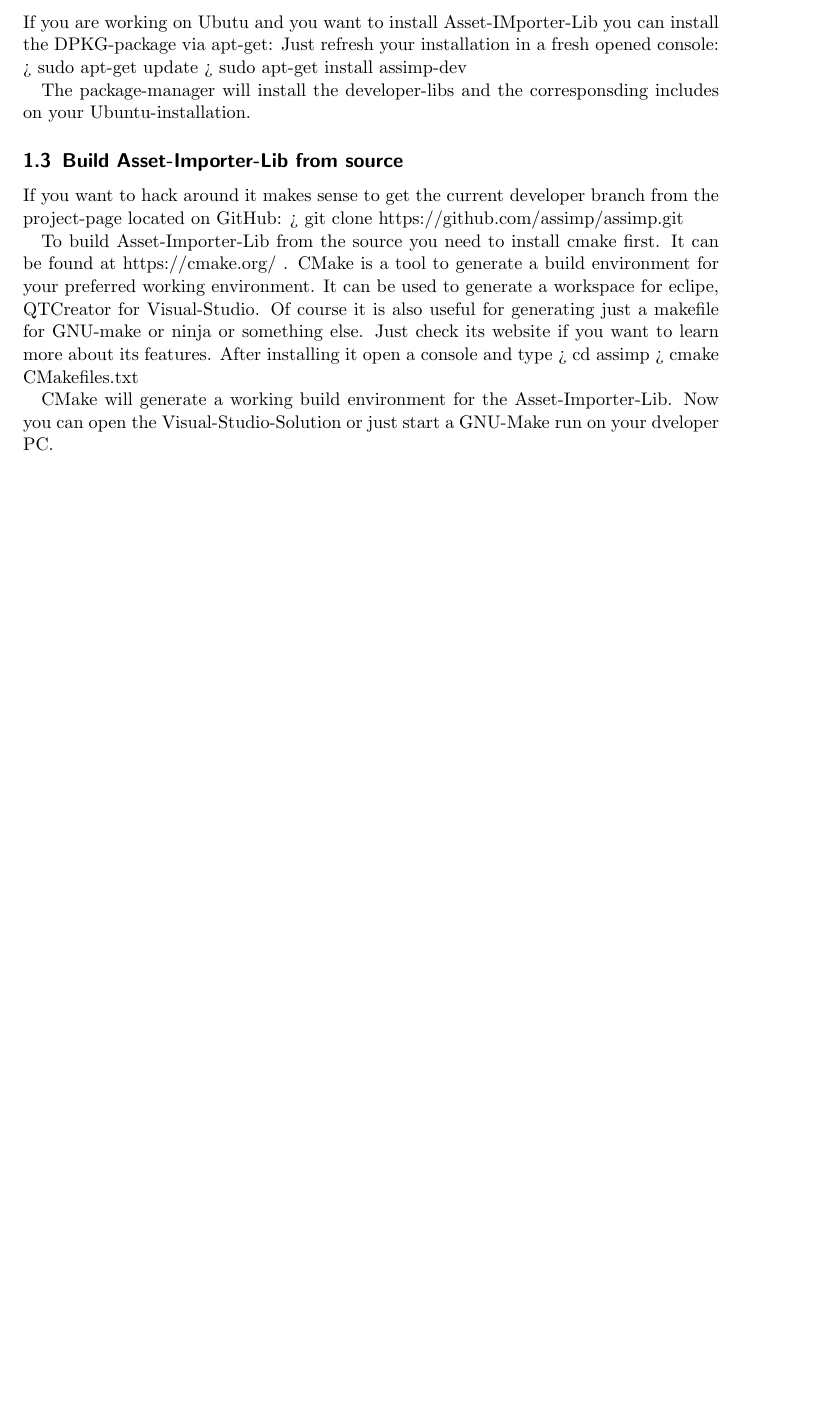
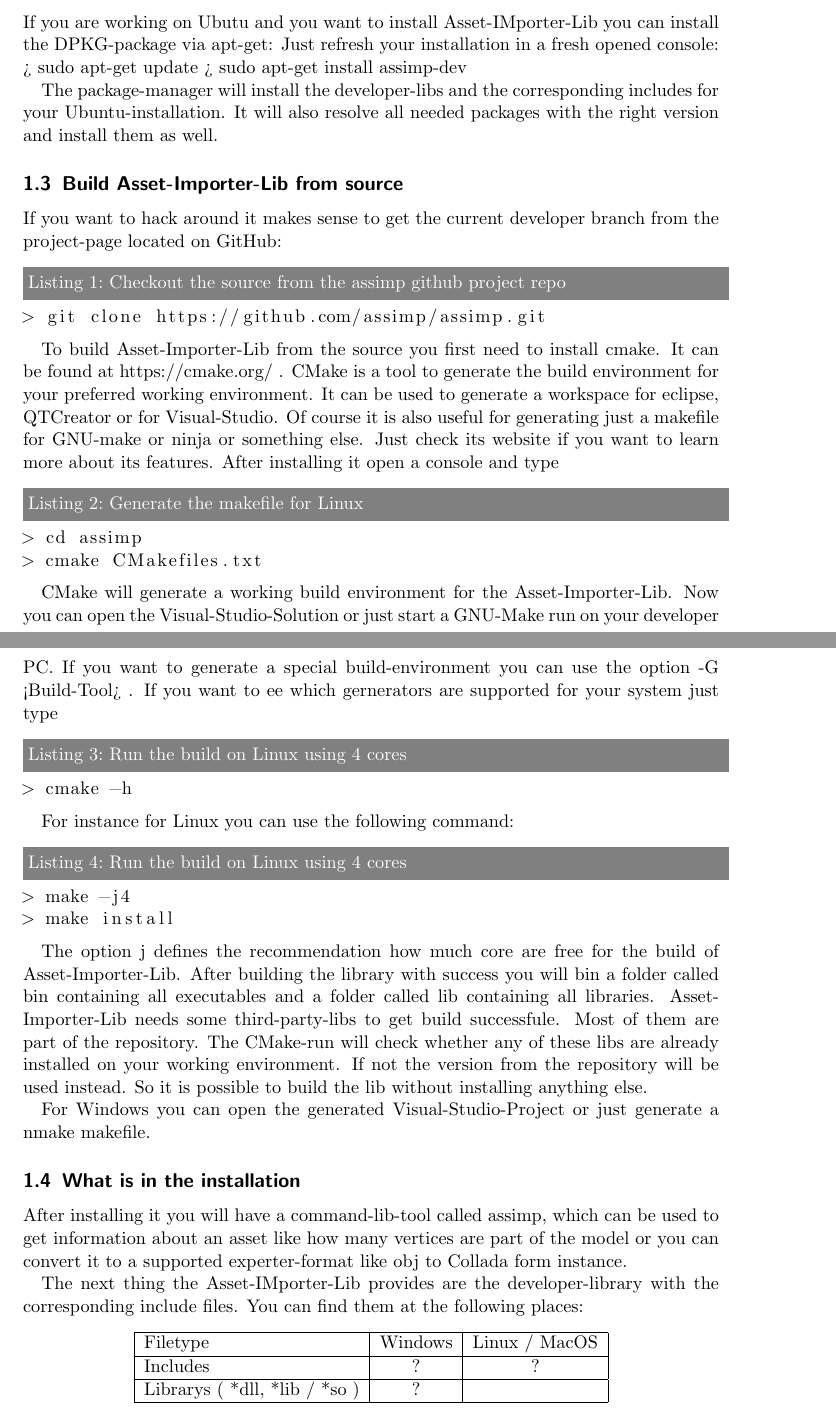
Before and after one commit to kimkulling/assimp_cookbook, a LaTeX document (latex/assimp_cookbook.tex, which reads latex/Chapter1.tex): part of the page before the commit and two parts of pages 1 and 2 of 2 after it, the two joined at a grey line, cut so that both start at the same text, the shorter picture padded with empty space. Compiled offline with pdfLaTeX.

Commit message:
Chapter 1: Build update + doc what is in.

```diff
--- a/latex/Chapter1.tex
+++ b/latex/Chapter1.tex
@@ -18,15 +17,54 @@
-The package-manager will install the developer-libs and the corresponsding includes on your Ubuntu-installation.
-
+\par
+The package-manager will install the developer-libs and the corresponding includes for your Ubuntu-installation. It will also resolve all needed packages with
+the right version and install them as well.
 \subsection{Build Asset-Importer-Lib from source}
 If you want to hack around it makes sense to get the current developer branch from the project-page located on GitHub:
+\begin{lstlisting}[label=some-code,caption=Checkout the source from the assimp github project repo]
 > git clone https://github.com/assimp/assimp.git
+\end{lstlisting}
 
-To build Asset-Importer-Lib from the source you need to install cmake first. It can be found at https://cmake.org/ . CMake is a tool to generate a build environment
-for your preferred working environment. It can be used to generate a workspace for eclipe, QTCreator for Visual-Studio. Of course it is also useful for generating just
+To build Asset-Importer-Lib from the source you first need to install cmake. It can be found at https://cmake.org/ . CMake is a tool to generate the build environment
+for your preferred working environment. It can be used to generate a workspace for eclipse, QTCreator or for Visual-Studio. Of course it is also useful for generating just
 a makefile for GNU-make or ninja or something else. Just check its website if you want to learn more about its features. After installing it open a console and type
+\begin{lstlisting}[label=some-code,caption=Generate the makefile for Linux]
 > cd assimp
 > cmake CMakefiles.txt
+\end{lstlisting}
 
-CMake will generate a working build environment for the Asset-Importer-Lib. Now you can open the Visual-Studio-Solution or just start a GNU-Make run on your dveloper PC.
+CMake will generate a working build environment for the Asset-Importer-Lib. Now you can open the Visual-Studio-Solution or just start a GNU-Make run on your developer PC.
+If you want to generate a special build-environment you can use the option -G <Build-Tool> . If you want to ee which gernerators are supported for your system just type
+\begin{lstlisting}[label=some-code,caption=Run the build on Linux using 4 cores]
+> cmake -h
+\end{lstlisting}
+
+For instance for Linux you can use the following command:
+\begin{lstlisting}[label=some-code,caption=Run the build on Linux using 4 cores]
+> make -j4
+> make install
+\end{lstlisting}
+
+The option j defines the recommendation how much core are free for the build of Asset-Importer-Lib.
+After building the library with success you will bin a folder called bin containing all executables and a folder called lib containing all libraries. Asset-Importer-Lib needs
+some third-party-libs to get build successfule. Most of them are part of the repository. The CMake-run will check whether any of these libs are already installed on your working
+environment. If not the version from the repository will be used instead. So it is possible to build the lib without installing anything else.
+\par
+For Windows you can open the generated Visual-Studio-Project or just generate a nmake makefile.
+\subsection{What is in the installation}
+After installing it you will have a command-lib-tool called assimp, which can be used to get information about an asset like how many vertices are part of the model or you
+can convert it to a supported experter-format like obj to Collada form instance.
+\par
+The next thing the Asset-IMporter-Lib provides are the developer-library with the corresponding include files. You can find them at the following places:
+\begin{center}
+\begin{tabular}{ | l | c | c | }
+\hline
+Filetype & Windows & Linux / MacOS \\
+\hline
+Includes                       & ?       & ?             \\
+\hline
+Librarys ( *dll, *lib / *so )  & ?       &               \\
+\hline
+
+\end{tabular}
+\end{center}
 
 \end{document}
```
Also changed, not shown: latex/assimp_cookbook.tex (+9 -0 lines), latex/Chapter1.tex (13 more changed lines).
